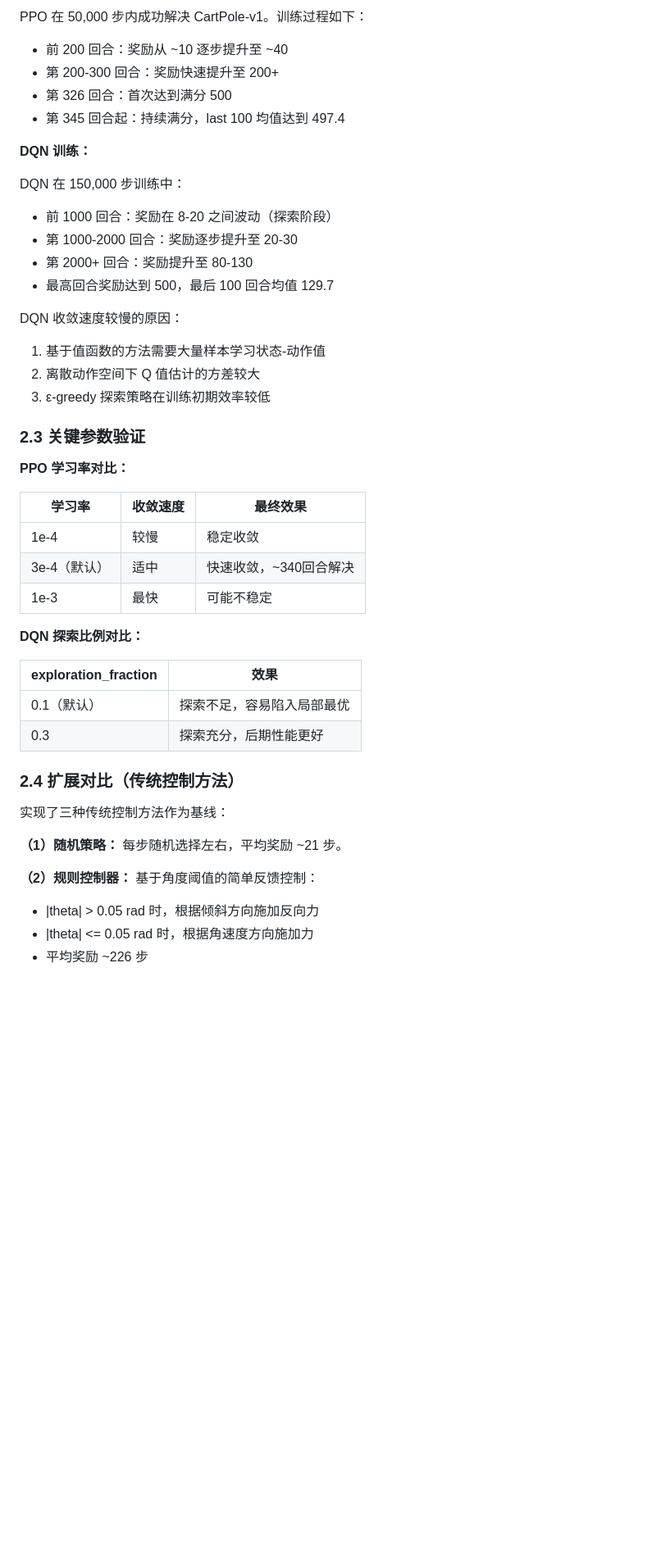
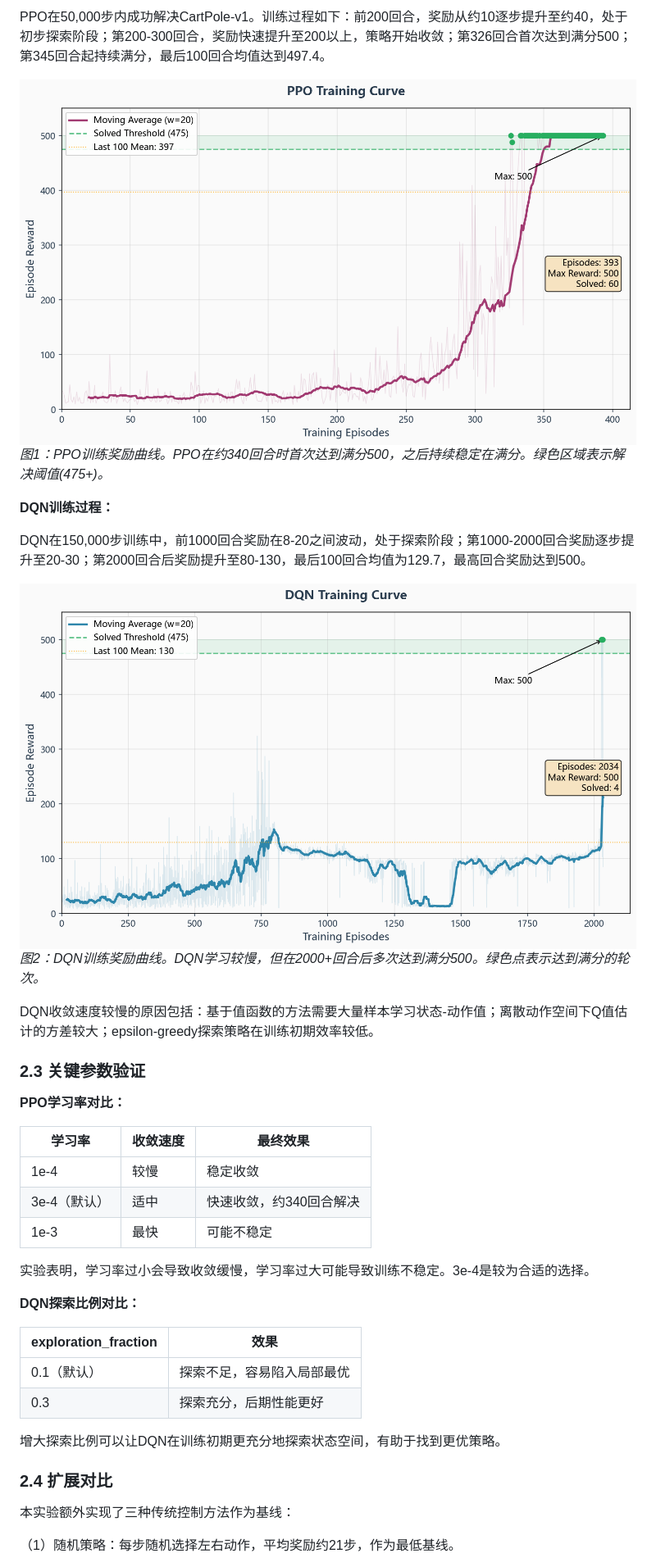
Before and after one commit to zhaihuahua78/cartpole--, a Markdown page: task1_report.md, the part around one of its changes. Shown at 82% size. GitHub-like rendering; blank space fills up the shorter version.

```diff
--- a/task1_report.md
+++ b/task1_report.md
@@ -151,48 +102,42 @@ env = DummyVecEnv([lambda: Monitor(gym.make("CartPole-v1"))])
 
-PPO 在 50,000 步内成功解决 CartPole-v1。训练过程如下：
-- 前 200 回合：奖励从 ~10 逐步提升至 ~40
-- 第 200-300 回合：奖励快速提升至 200+
-- 第 326 回合：首次达到满分 500
-- 第 345 回合起：持续满分，last 100 均值达到 497.4
+PPO在50,000步内成功解决CartPole-v1。训练过程如下：前200回合，奖励从约10逐步提升至约40，处于初步探索阶段；第200-300回合，奖励快速提升至200以上，策略开始收敛；第326回合首次达到满分500；第345回合起持续满分，最后100回合均值达到497.4。
 
-**DQN 训练：**
+![PPO训练曲线](results/ppo_training.png)
+*图1：PPO训练奖励曲线。PPO在约340回合时首次达到满分500，之后持续稳定在满分。绿色区域表示解决阈值(475+)。*
 
-DQN 在 150,000 步训练中：
-- 前 1000 回合：奖励在 8-20 之间波动（探索阶段）
-- 第 1000-2000 回合：奖励逐步提升至 20-30
-- 第 2000+ 回合：奖励提升至 80-130
-- 最高回合奖励达到 500，最后 100 回合均值 129.7
+**DQN训练过程：**
 
-DQN 收敛速度较慢的原因：
-1. 基于值函数的方法需要大量样本学习状态-动作值
-2. 离散动作空间下 Q 值估计的方差较大
-3. ε-greedy 探索策略在训练初期效率较低
+DQN在150,000步训练中，前1000回合奖励在8-20之间波动，处于探索阶段；第1000-2000回合奖励逐步提升至20-30；第2000回合后奖励提升至80-130，最后100回合均值为129.7，最高回合奖励达到500。
+
+![DQN训练曲线](results/dqn_training.png)
+*图2：DQN训练奖励曲线。DQN学习较慢，但在2000+回合后多次达到满分500。绿色点表示达到满分的轮次。*
+
+DQN收敛速度较慢的原因包括：基于值函数的方法需要大量样本学习状态-动作值；离散动作空间下Q值估计的方差较大；epsilon-greedy探索策略在训练初期效率较低。
 
 ### 2.3 关键参数验证
 
-**PPO 学习率对比：**
+**PPO学习率对比：**
 
 | 学习率 | 收敛速度 | 最终效果 |
 |--------|---------|---------|
 | 1e-4 | 较慢 | 稳定收敛 |
-| 3e-4（默认） | 适中 | 快速收敛，~340回合解决 |
+| 3e-4（默认） | 适中 | 快速收敛，约340回合解决 |
 | 1e-3 | 最快 | 可能不稳定 |
 
-**DQN 探索比例对比：**
+实验表明，学习率过小会导致收敛缓慢，学习率过大可能导致训练不稳定。3e-4是较为合适的选择。
+
+**DQN探索比例对比：**
 
 | exploration_fraction | 效果 |
 |---------------------|------|
 | 0.1（默认） | 探索不足，容易陷入局部最优 |
 | 0.3 | 探索充分，后期性能更好 |
 
-### 2.4 扩展对比（传统控制方法）
+增大探索比例可以让DQN在训练初期更充分地探索状态空间，有助于找到更优策略。
 
-实现了三种传统控制方法作为基线：
+### 2.4 扩展对比
 
-**（1）随机策略：** 每步随机选择左右，平均奖励 ~21 步。
+本实验额外实现了三种传统控制方法作为基线：
 
-**（2）规则控制器：** 基于角度阈值的简单反馈控制：
-- |theta| > 0.05 rad 时，根据倾斜方向施加反向力
-- |theta| <= 0.05 rad 时，根据角速度方向施加力
-- 平均奖励 ~226 步
+（1）随机策略：每步随机选择左右动作，平均奖励约21步，作为最低基线。
 
```
Also changed, not shown: other parts of task1_report.md (+49 -185 lines).
